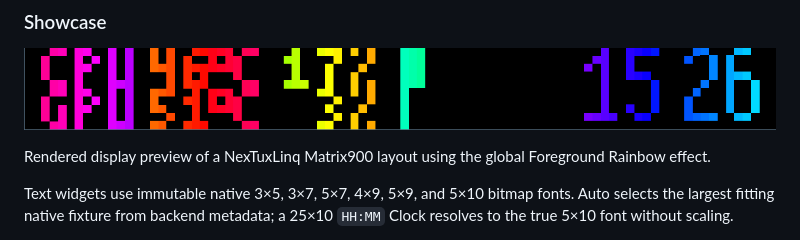
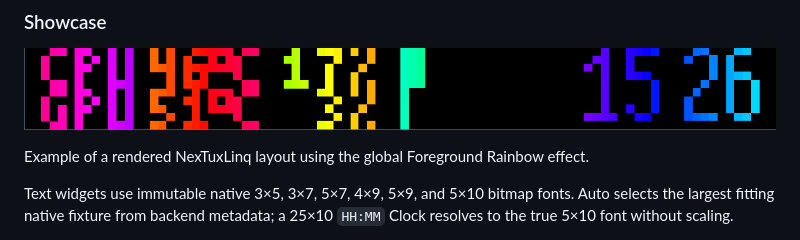
Before and after one commit to anoraknophobia/NexTuxLinq, a Markdown page: README.md, the part around the change. Drawn GitHub-style; pictures changed too: docs/images/rainbow-showcase.png.

```diff
--- a/README.md
+++ b/README.md
@@ -119,8 +119,8 @@ same framebuffer. See [`docs/display-effects.md`](docs/display-effects.md).
 
 ![NexTuxLinq Rainbow display preview](docs/images/rainbow-showcase.png)
 
-Rendered display preview of a NexTuxLinq Matrix900 layout using the global
-Foreground Rainbow effect.
+Example of a rendered NexTuxLinq layout using the global Foreground Rainbow
+effect.
 
 Text widgets use immutable native 3×5, 3×7, 5×7, 4×9, 5×9, and 5×10 bitmap
 fonts. Auto selects the largest fitting native fixture from backend metadata;
```
Also changed, not shown: docs/images/nextuxlinq-rainbow-showcase.png (deleted).
